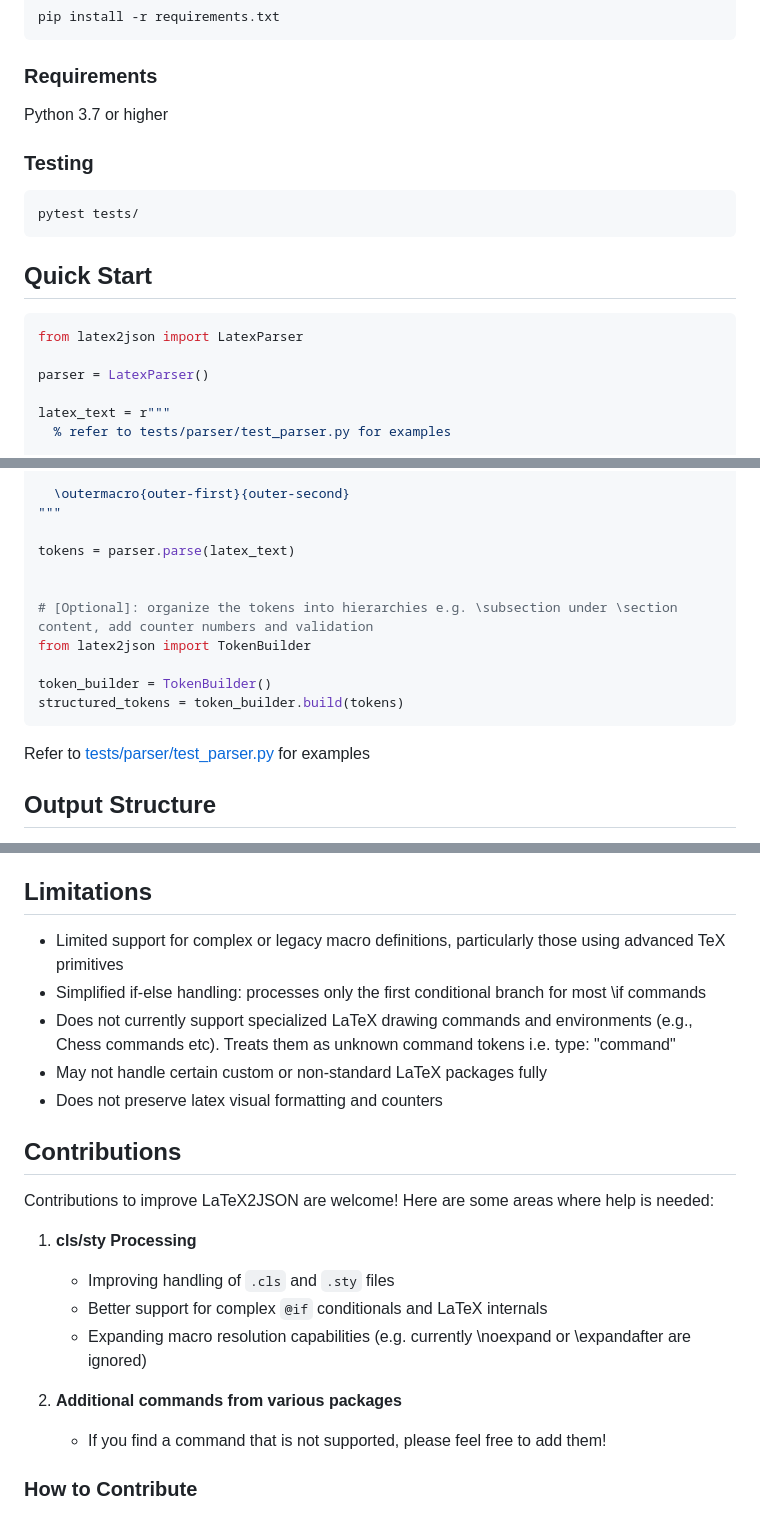
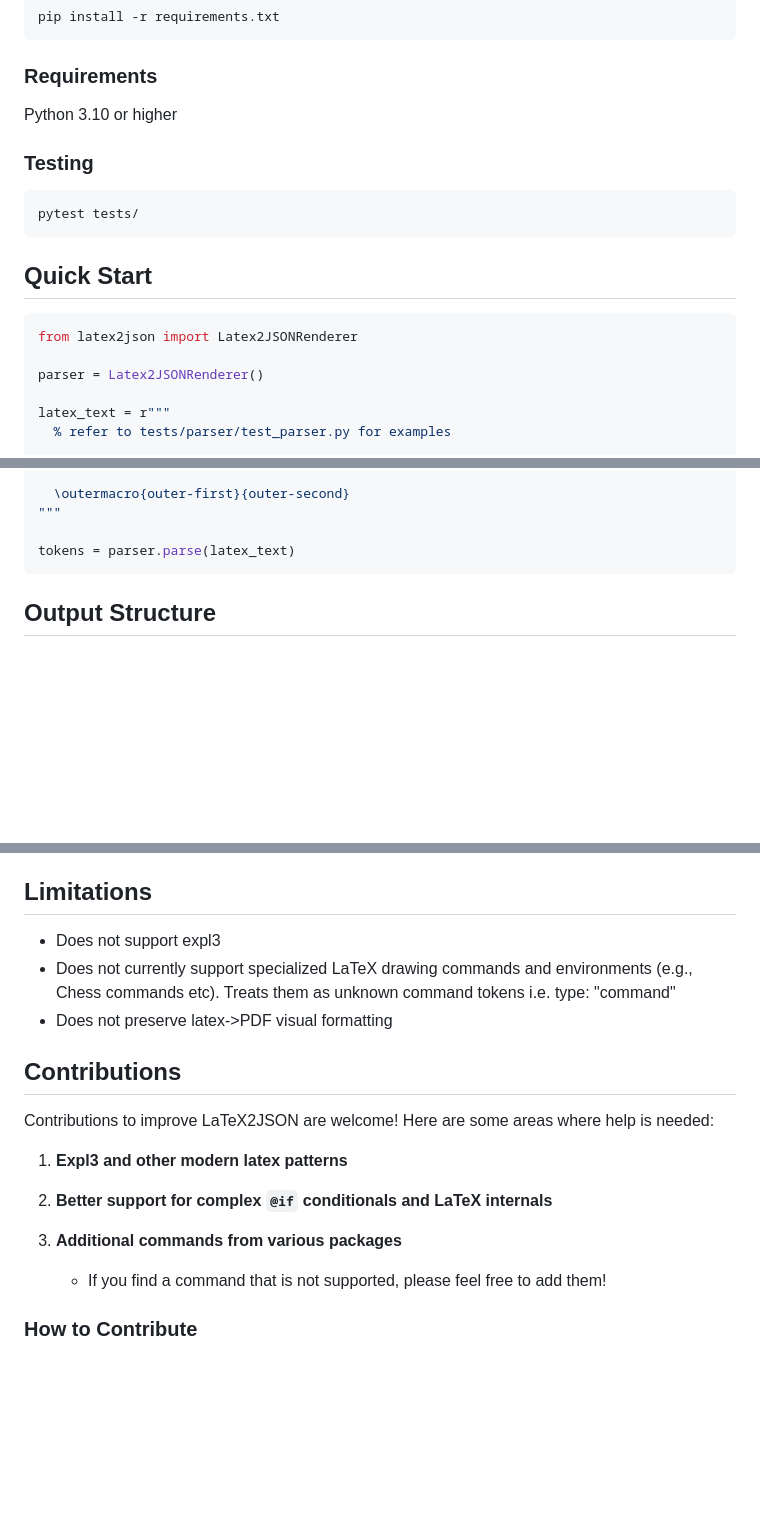
Before and after one commit to sciencestack-ai/latex2json, a Markdown page: README.md, 3 parts joined by grey strips. Rendered like a GitHub page; blank space fills up the shorter version.

````diff
--- a/README.md
+++ b/README.md
@@ -94,7 +94,7 @@ pip install -r requirements.txt
 
 ### Requirements
 
-Python 3.7 or higher
+Python 3.10 or higher
 
 ### Testing
 
@@ -105,9 +105,9 @@ pytest tests/
 ## Quick Start
 
 ```python
-from latex2json import LatexParser
+from latex2json import Latex2JSONRenderer
 
-parser = LatexParser()
+parser = Latex2JSONRenderer()
 
 latex_text = r"""
   % refer to tests/parser/test_parser.py for examples
@@ -126,16 +126,7 @@ latex_text = r"""
 """
 
 tokens = parser.parse(latex_text)
-
-
-# [Optional]: organize the tokens into hierarchies e.g. \subsection under \section content, add counter numbers and validation
-from latex2json import TokenBuilder
-
-token_builder = TokenBuilder()
-structured_tokens = token_builder.build(tokens)
 ```
-
-Refer to [tests/parser/test_parser.py](tests/parser/test_parser.py) for examples
 
 ## Output Structure
 
@@ -279,23 +270,19 @@ You may view some of the JSON outputs in [arxiv latex2json samples](https://driv
 
 ## Limitations
 
-- Limited support for complex or legacy macro definitions, particularly those using advanced TeX primitives
-- Simplified if-else handling: processes only the first conditional branch for most \if commands
+- Does not support expl3
 - Does not currently support specialized LaTeX drawing commands and environments (e.g., Chess commands etc). Treats them as unknown command tokens i.e. type: "command"
-- May not handle certain custom or non-standard LaTeX packages fully
-- Does not preserve latex visual formatting and counters
+- Does not preserve latex->PDF visual formatting
 
 ## Contributions
 
 Contributions to improve LaTeX2JSON are welcome! Here are some areas where help is needed:
 
-1. **cls/sty Processing**
+1. **Expl3 and other modern latex patterns**
 
-   - Improving handling of `.cls` and `.sty` files
-   - Better support for complex `@if` conditionals and LaTeX internals
-   - Expanding macro resolution capabilities (e.g. currently \noexpand or \expandafter are ignored)
+2. **Better support for complex `@if` conditionals and LaTeX internals**
 
-2. **Additional commands from various packages**
+3. **Additional commands from various packages**
 
    - If you find a command that is not supported, please feel free to add them!
 
````
Also changed, not shown: other parts of README.md (+3 -3 lines).
